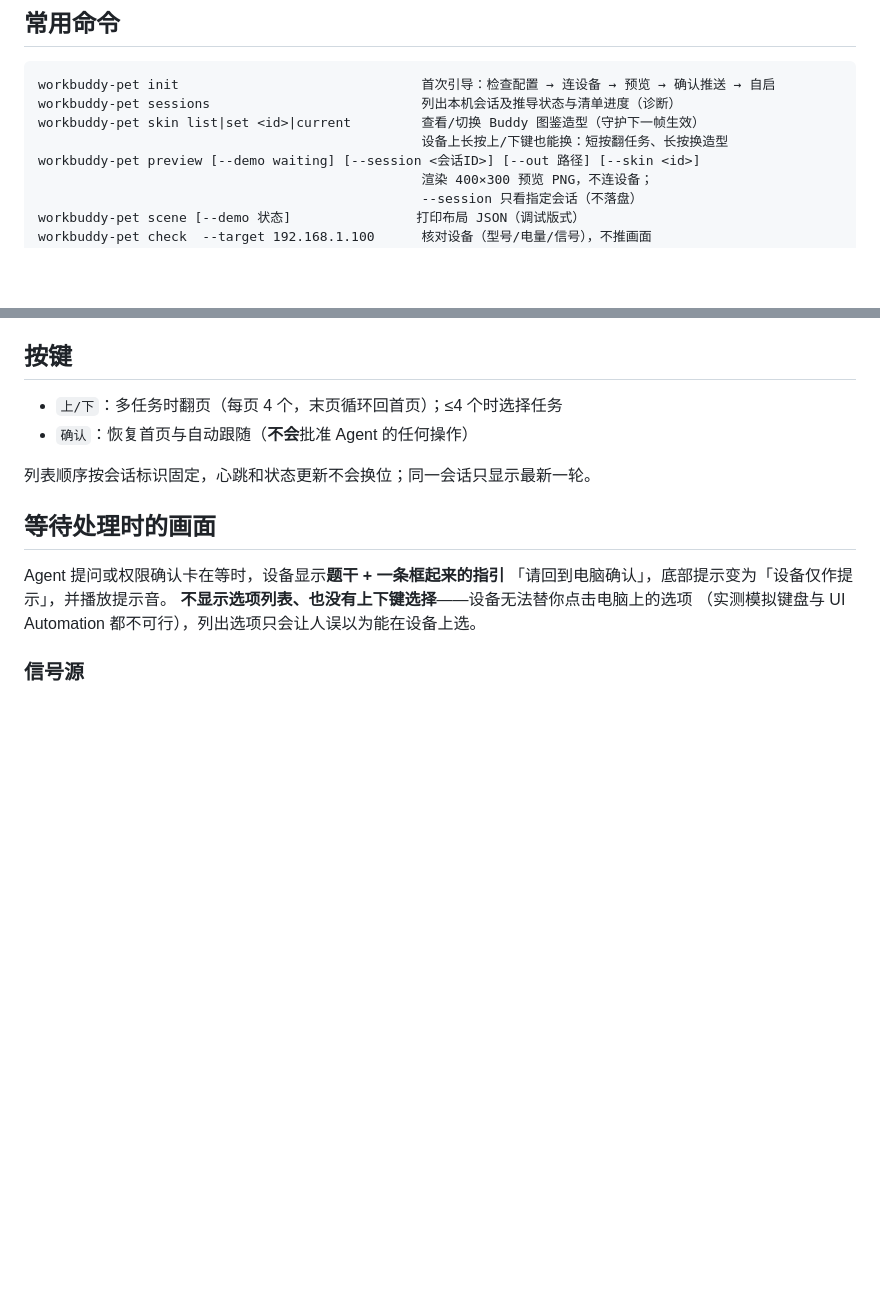
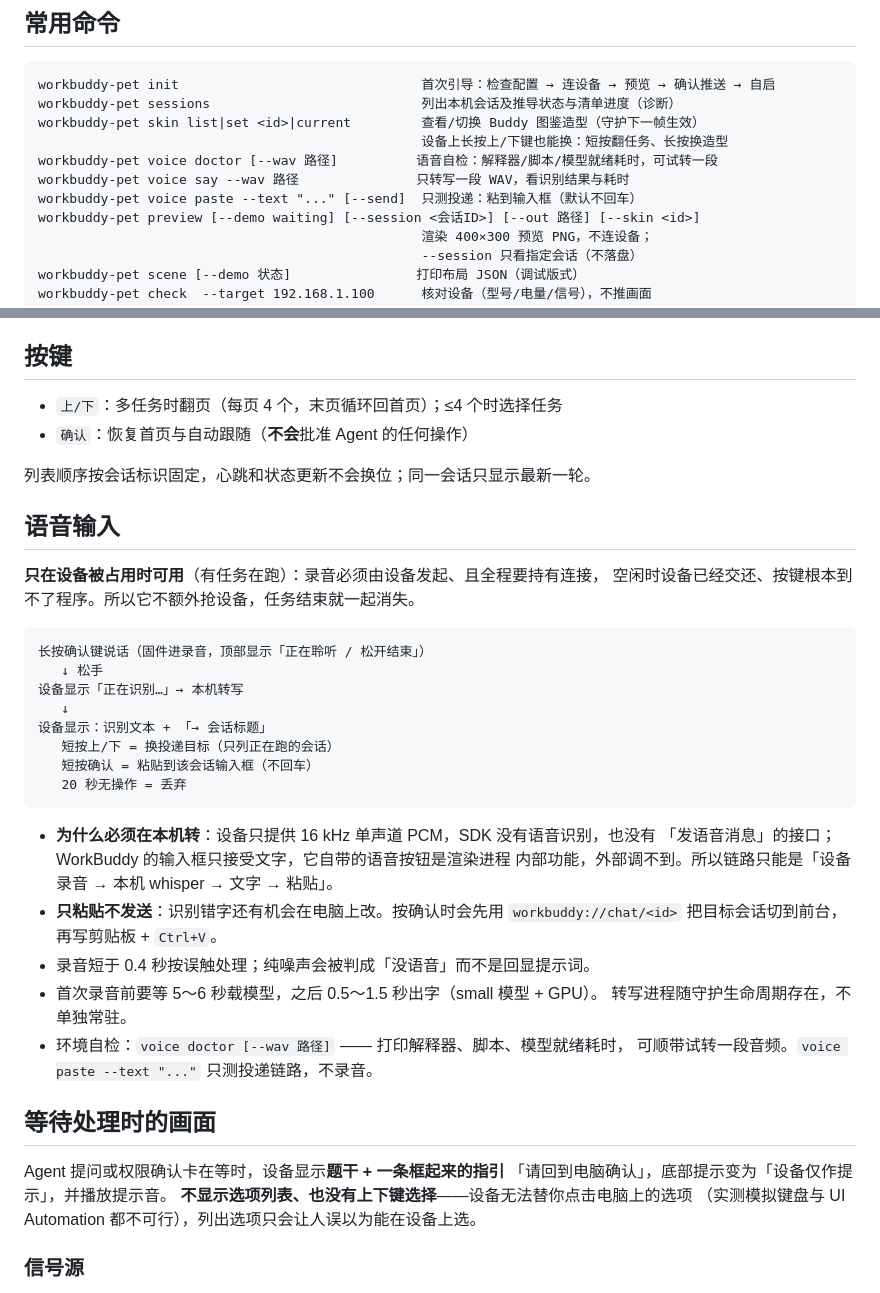
Before and after one commit to MuskCheng/zectrix-workbuddy-pet, a Markdown page: USAGE.md, 2 parts joined by grey strips. Drawn GitHub-style; blank space fills up the shorter version.

````diff
--- a/USAGE.md
+++ b/USAGE.md
@@ -60,6 +60,9 @@ workbuddy-pet init                               首次引导：检查配置 →
 workbuddy-pet sessions                           列出本机会话及推导状态与清单进度（诊断）
 workbuddy-pet skin list|set <id>|current         查看/切换 Buddy 图鉴造型（守护下一帧生效）
                                                  设备上长按上/下键也能换：短按翻任务、长按换造型
+workbuddy-pet voice doctor [--wav 路径]          语音自检：解释器/脚本/模型就绪耗时，可试转一段
+workbuddy-pet voice say --wav 路径               只转写一段 WAV，看识别结果与耗时
+workbuddy-pet voice paste --text "..." [--send]  只测投递：粘到输入框（默认不回车）
 workbuddy-pet preview [--demo waiting] [--session <会话ID>] [--out 路径] [--skin <id>]
                                                  渲染 400×300 预览 PNG，不连设备；
                                                  --session 只看指定会话（不落盘）
@@ -175,6 +178,33 @@ cd "$env:LOCALAPPDATA\zectrix-workbuddy-pet\bin"
 
 列表顺序按会话标识固定，心跳和状态更新不会换位；同一会话只显示最新一轮。
 
+## 语音输入
+
+**只在设备被占用时可用**（有任务在跑）：录音必须由设备发起、且全程要持有连接，
+空闲时设备已经交还、按键根本到不了程序。所以它不额外抢设备，任务结束就一起消失。
+
+```
+长按确认键说话（固件进录音，顶部显示「正在聆听 / 松开结束」）
+   ↓ 松手
+设备显示「正在识别…」→ 本机转写
+   ↓
+设备显示：识别文本 + 「→ 会话标题」
+   短按上/下 = 换投递目标（只列正在跑的会话）
+   短按确认 = 粘贴到该会话输入框（不回车）
+   20 秒无操作 = 丢弃
+```
+
+- **为什么必须在本机转**：设备只提供 16 kHz 单声道 PCM，SDK 没有语音识别，也没有
+  「发语音消息」的接口；WorkBuddy 的输入框只接受文字，它自带的语音按钮是渲染进程
+  内部功能，外部调不到。所以链路只能是「设备录音 → 本机 whisper → 文字 → 粘贴」。
+- **只粘贴不发送**：识别错字还有机会在电脑上改。按确认时会先用
+  `workbuddy://chat/<id>` 把目标会话切到前台，再写剪贴板 + `Ctrl+V`。
+- 录音短于 0.4 秒按误触处理；纯噪声会被判成「没语音」而不是回显提示词。
+- 首次录音前要等 5～6 秒载模型，之后 0.5～1.5 秒出字（small 模型 + GPU）。
+  转写进程随守护生命周期存在，不单独常驻。
+- 环境自检：`voice doctor [--wav 路径]` —— 打印解释器、脚本、模型就绪耗时，
+  可顺带试转一段音频。`voice paste --text "..."` 只测投递链路，不录音。
+
 ## 等待处理时的画面
 
 Agent 提问或权限确认卡在等时，设备显示**题干 + 一条框起来的指引**
````
Also changed, not shown: README.md (+16 -0 lines), docs/voice.png (added), 5 other files.
